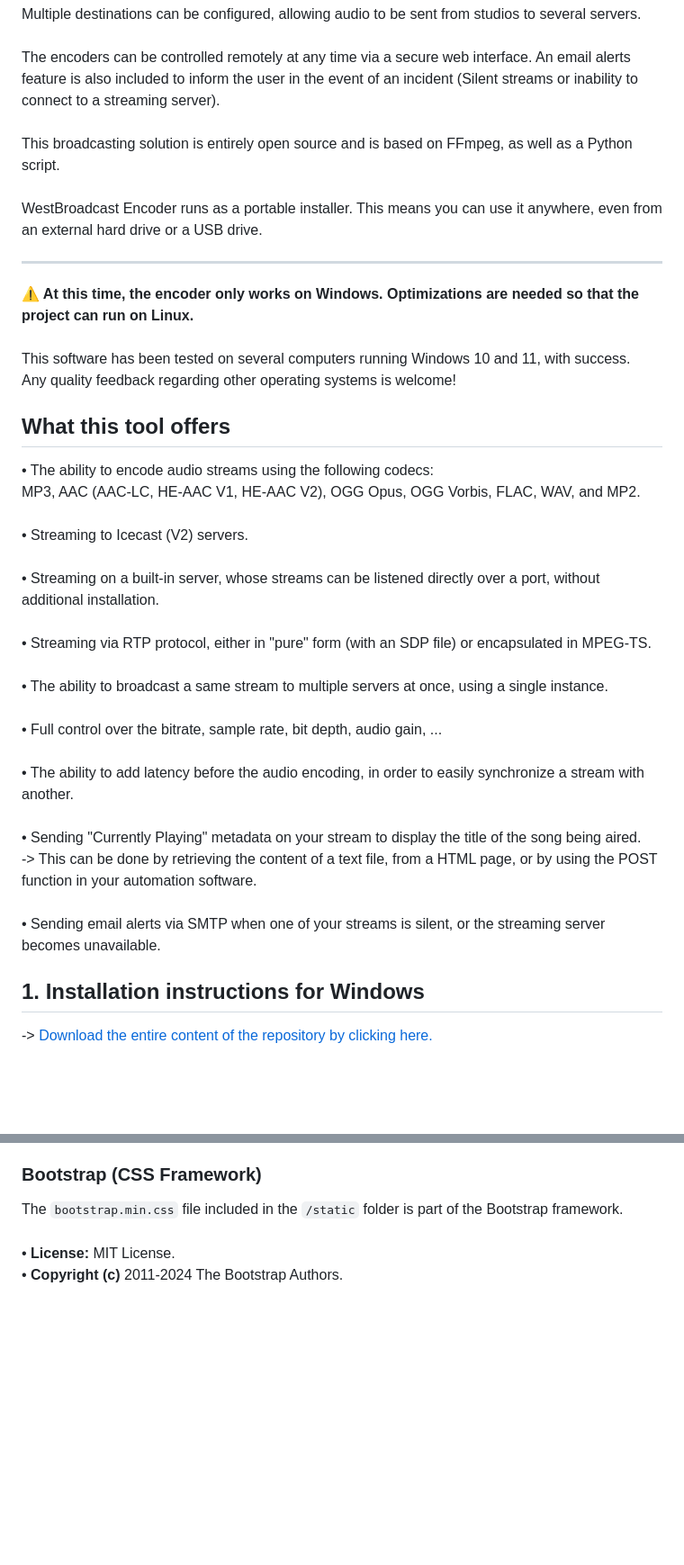
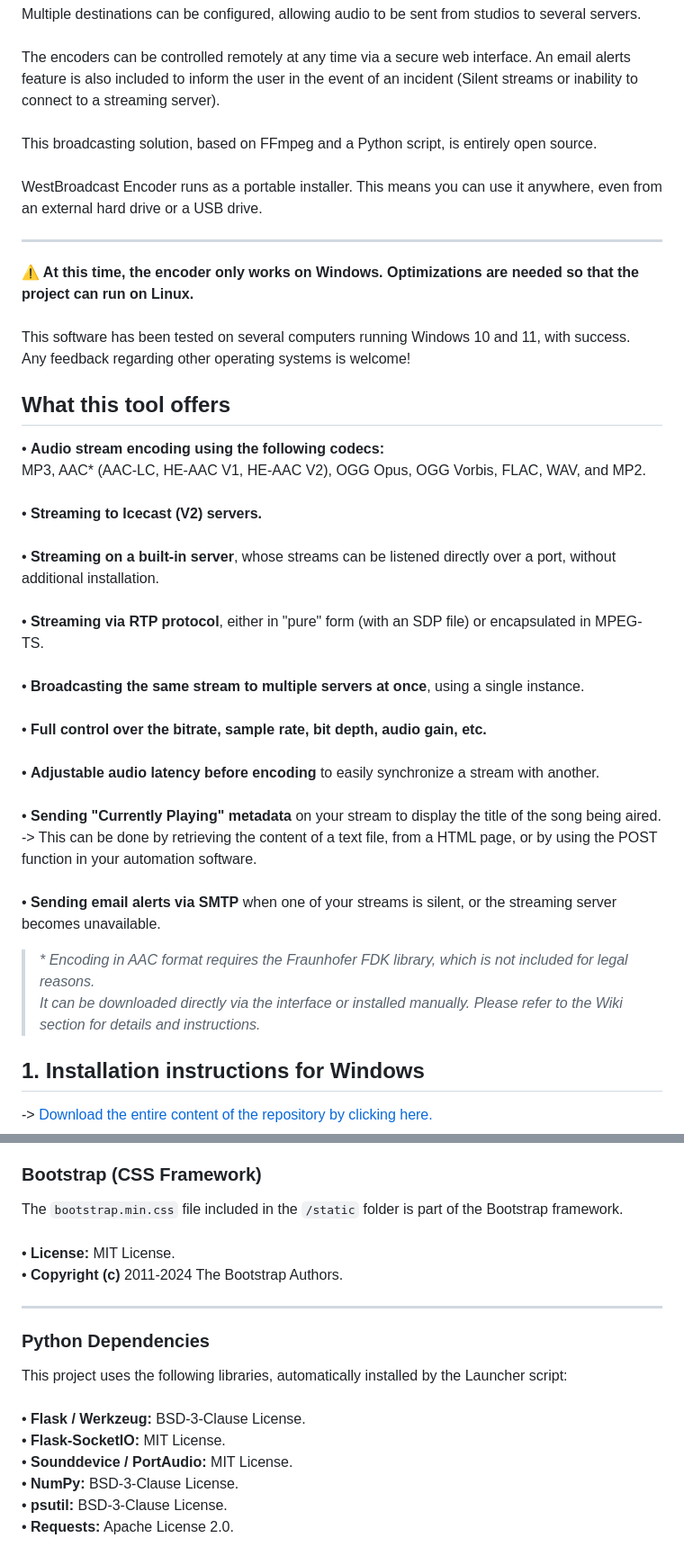
Before and after one commit to LucasGallone/WestBroadcast-Encoder, a Markdown page: README.md, 2 parts joined by grey strips. Shown at 90% size. Drawn GitHub-style; blank space fills up the shorter version.

```diff
--- a/README.md
+++ b/README.md
@@ -8,7 +8,7 @@ Multiple destinations can be configured, allowing audio to be sent from studios
 The encoders can be controlled remotely at any time via a secure web interface. An email alerts feature is also included to inform the user in the event of an incident (Silent streams or inability to connect to a streaming server).
 <br>
 <br>
-This broadcasting solution is entirely open source and is based on FFmpeg, as well as a Python script.
+This broadcasting solution, based on FFmpeg and a Python script, is entirely open source.
 <br>
 <br>
 WestBroadcast Encoder runs as a portable installer. This means you can use it anywhere, even from an external hard drive or a USB drive.
@@ -18,37 +18,38 @@ WestBroadcast Encoder runs as a portable installer. This means you can use it an
 <br>
 This software has been tested on several computers running Windows 10 and 11, with success.
 <br>
-Any quality feedback regarding other operating systems is welcome!
+Any feedback regarding other operating systems is welcome!
 ## What this tool offers
-• The ability to encode audio streams using the following codecs:
+• <b>Audio stream encoding using the following codecs:</b>
 <br>
-MP3, AAC (AAC-LC, HE-AAC V1, HE-AAC V2), OGG Opus, OGG Vorbis, FLAC, WAV, and MP2.
+MP3, AAC* (AAC-LC, HE-AAC V1, HE-AAC V2), OGG Opus, OGG Vorbis, FLAC, WAV, and MP2.
 <br>
 <br>
-• Streaming to Icecast (V2) servers.
+• <b>Streaming to Icecast (V2) servers.</b>
 <br>
 <br>
-• Streaming on a built-in server, whose streams can be listened directly over a port, without additional installation.
+• <b>Streaming on a built-in server</b>, whose streams can be listened directly over a port, without additional installation.
 <br>
 <br>
-• Streaming via RTP protocol, either in "pure" form (with an SDP file) or encapsulated in MPEG-TS.
+• <b>Streaming via RTP protocol</b>, either in "pure" form (with an SDP file) or encapsulated in MPEG-TS.
 <br>
 <br>
-• The ability to broadcast a same stream to multiple servers at once, using a single instance.
+• <b>Broadcasting the same stream to multiple servers at once</b>, using a single instance.
 <br>
 <br>
-• Full control over the bitrate, sample rate, bit depth, audio gain, ...
+• <b>Full control over the bitrate, sample rate, bit depth, audio gain, etc.</b>
 <br>
 <br>
-• The ability to add latency before the audio encoding, in order to easily synchronize a stream with another.
+• <b>Adjustable audio latency before encoding</b> to easily synchronize a stream with another.
 <br>
 <br>
-• Sending "Currently Playing" metadata on your stream to display the title of the song being aired.
+• <b>Sending "Currently Playing" metadata</b> on your stream to display the title of the song being aired.
 <br>
 -> This can be done by retrieving the content of a text file, from a HTML page, or by using the POST function in your automation software.
 <br>
 <br>
-• Sending email alerts via SMTP when one of your streams is silent, or the streaming server becomes unavailable.
+• <b>Sending email alerts via SMTP</b> when one of your streams is silent, or the streaming server becomes unavailable.
+> _* Encoding in AAC format requires the Fraunhofer FDK library, which is not included for legal reasons.<br>It can be downloaded directly via the interface or installed manually. Please refer to the Wiki section for details and instructions._
 ## 1. Installation instructions for Windows
 -> [Download the entire content of the repository by clicking here.](https://github.com/LucasGallone/WestBroadcast-Encoder/archive/refs/heads/main.zip)
 <br>
@@ -134,3 +138,19 @@ The `bootstrap.min.css` file included in the `/static` folder is part of the Boo
 • <b>License:</b> MIT License.
 <br>
 • <b>Copyright (c)</b> 2011-2024 The Bootstrap Authors.
+- - -
+### Python Dependencies
+This project uses the following libraries, automatically installed by the Launcher script:
+<br>
+<br>
+• <b>Flask / Werkzeug:</b> BSD-3-Clause License.
+<br>
+• <b>Flask-SocketIO:</b> MIT License.
+<br>
+• <b>Sounddevice / PortAudio:</b> MIT License.
+<br>
+• <b>NumPy:</b> BSD-3-Clause License.
+<br>
+• <b>psutil:</b> BSD-3-Clause License.
+<br>
+• <b>Requests:</b> Apache License 2.0.
```
Also changed, not shown: other parts of README.md (+3 -0 lines).
